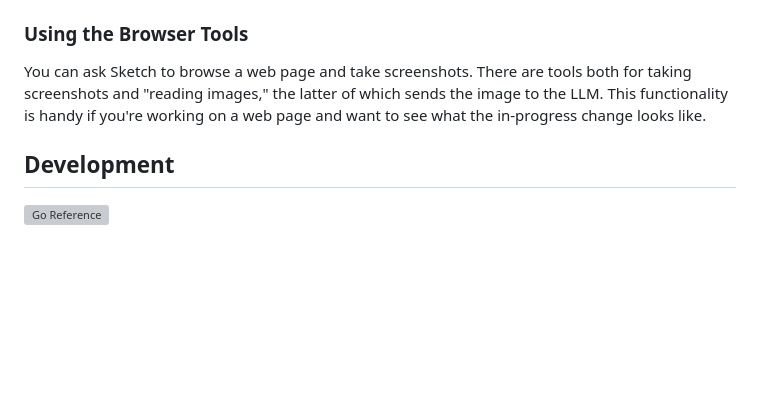
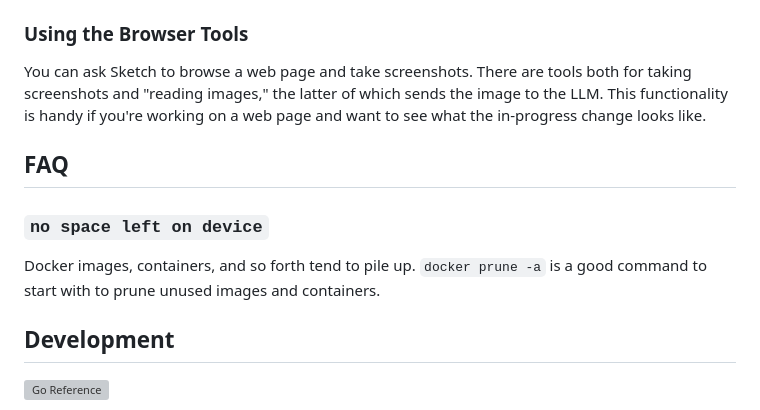
Before and after one commit to vrischmann/sketch, a Markdown page: README.md, the part around the change. Rendered like a GitHub page; blank space fills up the shorter version; grey boxes are pictures that could not be loaded.

Commit message:
Added FAQ about no space left.

```diff
--- a/README.md
+++ b/README.md
@@ -108,6 +108,13 @@ both for taking screenshots and "reading images," the latter of which sends the
 image to the LLM. This functionality is handy if you're working on a web page and
 want to see what the in-progress change looks like.
 
+## FAQ
+
+### `no space left on device`
+
+Docker images, containers, and so forth tend to pile up. `docker prune -a` is a good
+command to start with to prune unused images and containers.
+
 ## Development
 
 [![Go Reference](https://pkg.go.dev/badge/sketch.dev.svg)](https://pkg.go.dev/sketch.dev)
```
